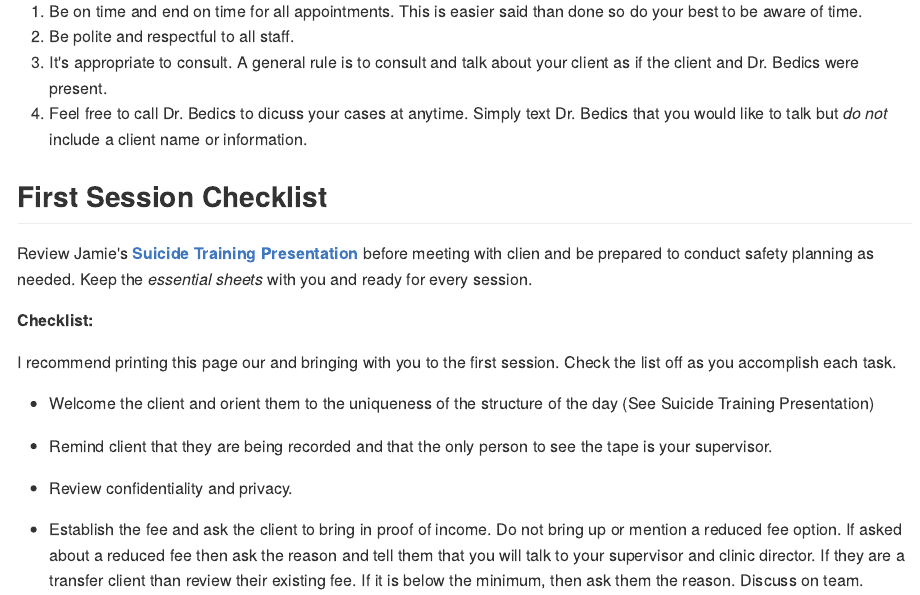
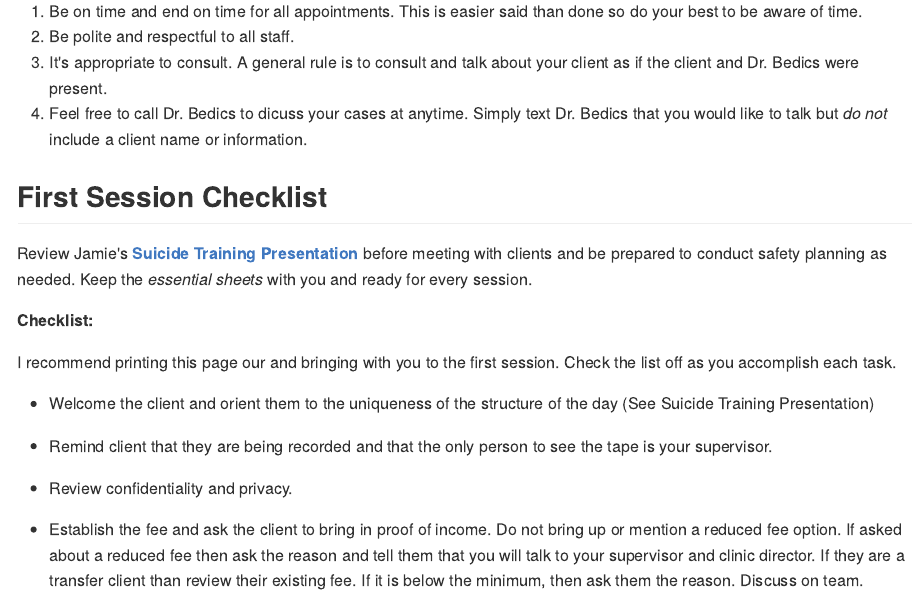
Before and after one commit to jdbedics/dbthandbook, an R Markdown document (03-individual.Rmd): the page in a window 1100 px wide, from 390 px down. The pictures show the output file docs/03-individual.md that the author committed with the source, drawn offline in the style of GitHub.

Commit message:
typo for clients

```diff
--- a/03-individual.Rmd
+++ b/03-individual.Rmd
@@ -15,7 +15,7 @@ Your performance and evaluation in the practicum is largely a reflection of your
 
 ## First Session Checklist
 
-Review Jamie's **[Suicide Training Presentation](https://speakerdeck.com/jdbedics/clu-2018-community-counseling-safety-training)** before meeting with clien and be prepared to conduct safety planning as needed. Keep the *essential sheets* with you and ready for every session.
+Review Jamie's **[Suicide Training Presentation](https://speakerdeck.com/jdbedics/clu-2018-community-counseling-safety-training)** before meeting with clients and be prepared to conduct safety planning as needed. Keep the *essential sheets* with you and ready for every session.
 
 
 **Checklist:**
```
Also changed, not shown: docs/03-individual.md, docs/search_index.json, 2 other files.
